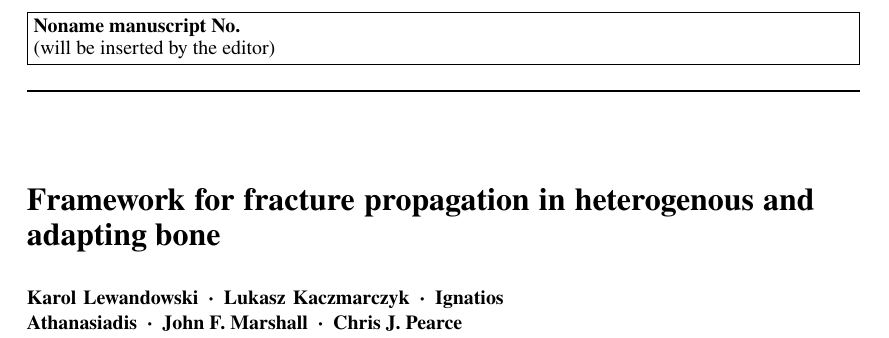
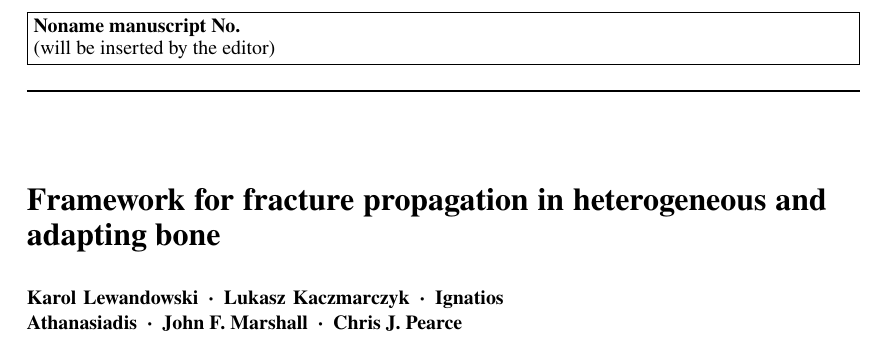
Before and after one commit to lorak41/release_bone_energy_paper_2019, a LaTeX paper (Lewandowski2018.tex): part of page 1 of 22, cut so that both start at the same text. Compiled offline with pdfLaTeX.

Commit message:
fix title

```diff
--- a/Lewandowski2018.tex
+++ b/Lewandowski2018.tex
@@ -31,7 +31,7 @@
 
 \begin {document}
 
-\title{Framework for fracture propagation in heterogenous and adapting bone}
+\title{Framework for fracture propagation in heterogeneous and adapting bone}
 \subtitle{}
 \author{Karol Lewandowski \and
 	{\L}ukasz Kaczmarczyk \and
```
Also changed, not shown: 1 other file.
